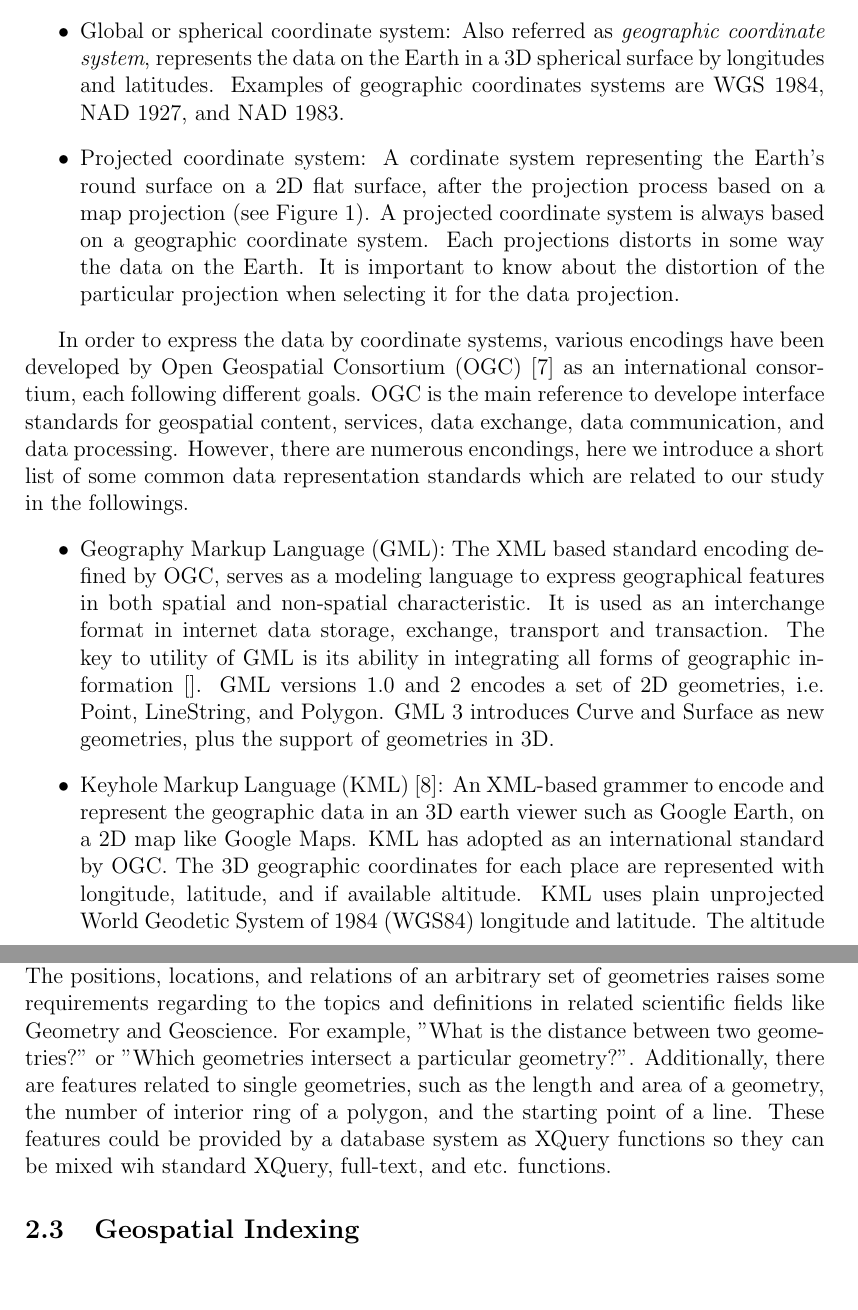
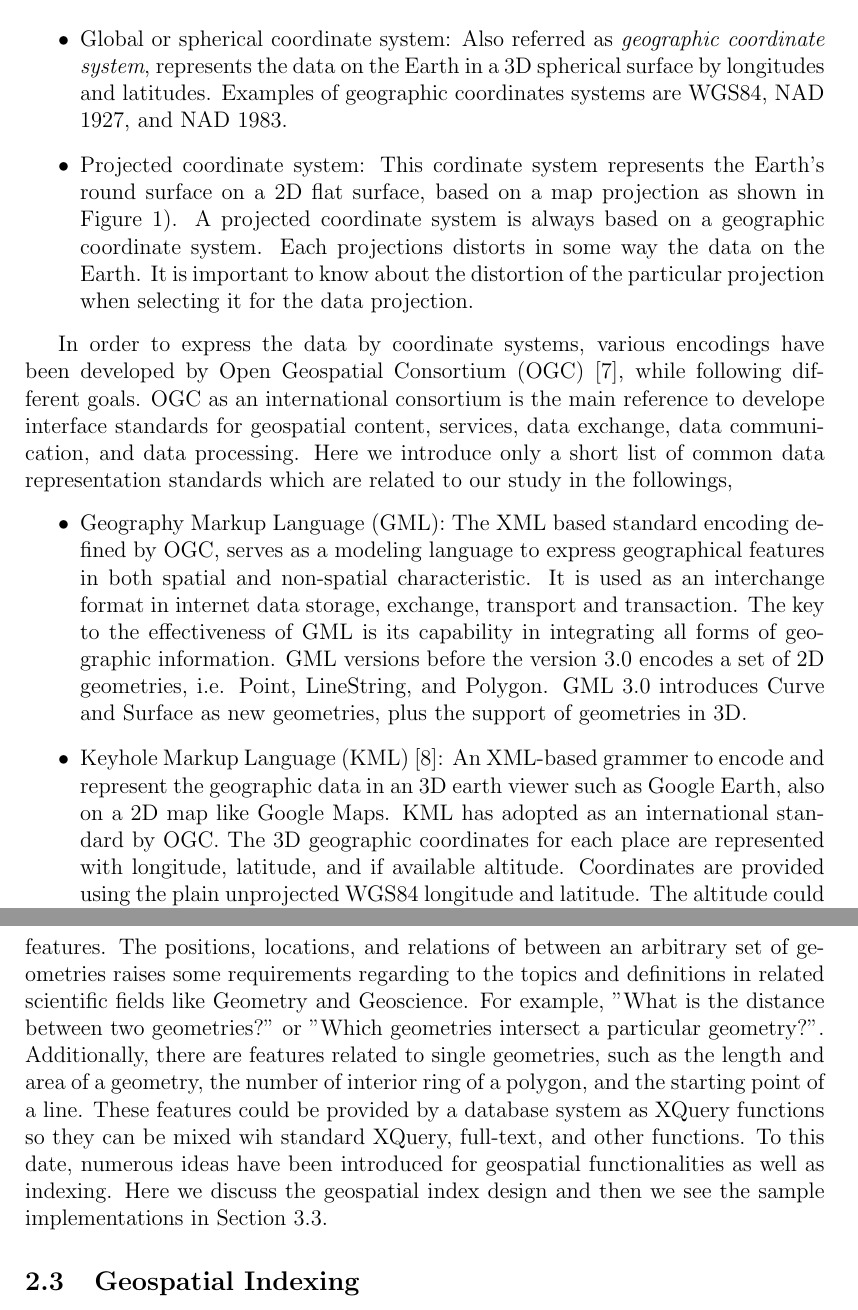
Before and after one commit to Masoumeh/MasterThesis, a LaTeX document (writing/Tex/GeoSpatialinBaseX.tex): two parts of pages 7 and 9 of 53, joined at a grey line, cut so that both start at the same text, the shorter picture padded with empty space. Compiled offline with pdfLaTeX.

Commit message:
review 1

```diff
--- a/writing/Tex/GeoSpatialinBaseX.tex
+++ b/writing/Tex/GeoSpatialinBaseX.tex
@@ -157,9 +156,9 @@ In geographic information systems (GIS) coordinate systems are categorized in tw
 %http://guides.scholarsportal.info/content.php?pid=242877&sid=2563323
 %http://www.gps.caltech.edu/gislab/HowTo/ESRI%20-%20Map%20Projections.pdf
 \begin{itemize}
-\item Global or spherical coordinate system: Also referred as \textit{geographic coordinate system}, represents the data on the Earth in a 3D spherical surface by longitudes and latitudes. Examples of geographic coordinates systems are WGS 1984, NAD 1927, and NAD 1983.
-
-\item Projected coordinate system: A cordinate system representing the Earth's round surface on a 2D flat surface, after the projection process based on a map projection (see Figure~\ref{figproject}). A projected coordinate system is always based on a geographic coordinate system. Each projections distorts in some way the data on the Earth. It is important to know about the distortion of the particular projection when selecting it for the data projection. %http://guides.scholarsportal.info/content.php?pid=242877&sid=2563323
+\item Global or spherical coordinate system: Also referred as \textit{geographic coordinate system}, represents the data on the Earth in a 3D spherical surface by longitudes and latitudes. Examples of geographic coordinates systems are WGS84, NAD 1927, and NAD 1983.
+
+\item Projected coordinate system: This cordinate system represents the Earth's round surface on a 2D flat surface, based on a map projection as shown in Figure~\ref{figproject}). A projected coordinate system is always based on a geographic coordinate system. Each projections distorts in some way the data on the Earth. It is important to know about the distortion of the particular projection when selecting it for the data projection. %http://guides.scholarsportal.info/content.php?pid=242877&sid=2563323
 %source for image: https://developer.apple.com/library/ios/documentation/userexperience/conceptual/LocationAwarenessPG/LocationAwarenessPG.pdf
 \end{itemize}
 
@@ -170,17 +169,17 @@ In geographic information systems (GIS) coordinate systems are categorized in tw
 \label{figproject}
 \end{figure}
 
-In order to express the data by coordinate systems, various encodings have been developed by Open Geospatial Consortium (OGC)~\cite{ogc} as an international consortium, each following different goals. OGC is the main reference to develope interface standards for geospatial content, services, data exchange, data communication, and data processing. However, there are numerous encondings, here we introduce a short list of some common data representation standards which are related to our study in the followings.
+In order to express the data by coordinate systems, various encodings have been developed by Open Geospatial Consortium (OGC)~\cite{ogc}, while following different goals. OGC  as an international consortium is the main reference to develope interface standards for geospatial content, services, data exchange, data communication, and data processing. Here we introduce only a short list of common data representation standards which are related to our study in the followings,
 %Additionally, there are terms for representing a geospatial data which a list of them is as follows,
 \begin{itemize}
 
 %\item Geometry: A geometry is a datatype to represent a location or a region.
 %TODO \item: encodings, baghiye subitem bashan (http://www.digitalpreservation.gov/formats/fdd/gis_fdd.shtml)
 
-\item Geography Markup Language (GML): The XML based standard encoding defined by OGC, serves as a modeling language to express geographical features in both spatial and non-spatial characteristic. It is used as an interchange format in internet data storage, exchange, transport and transaction. The key to utility of GML is its ability in integrating all forms of geographic information []. %TODO:ref az wikipedia!.
-GML versions 1.0 and 2 encodes a set of 2D geometries, i.e. Point, LineString, and Polygon. GML 3 introduces Curve and Surface as new geometries, plus the support of geometries in 3D.
-
-\item Keyhole Markup Language (KML)~\cite{kml}: An XML-based grammer to encode and represent the geographic data in an 3D earth viewer such as Google Earth, on a 2D map like Google Maps. KML has adopted as an international standard by OGC. The 3D geographic coordinates for each place are represented with longitude, latitude, and if available altitude. KML uses plain unprojected World Geodetic System of 1984 (WGS84) longitude and latitude. The altitude could be omitted and assumed as $0$. KML mainly focuses on visualizations and expresses what and how to show. Code~\ref{kml} shows a sample data in KML.
+\item Geography Markup Language (GML): The XML based standard encoding defined by OGC, serves as a modeling language to express geographical features in both spatial and non-spatial characteristic. It is used as an interchange format in internet data storage, exchange, transport and transaction. The key to the effectiveness of GML is its capability in integrating all forms of geographic information. %TODO:ref az wikipedia!.
+GML versions before the version 3.0 encodes a set of 2D geometries, i.e. Point, LineString, and Polygon. GML 3.0 introduces Curve and Surface as new geometries, plus the support of geometries in 3D.
+
+\item Keyhole Markup Language (KML)~\cite{kml}: An XML-based grammer to encode and represent the geographic data in an 3D earth viewer such as Google Earth, also on a 2D map like Google Maps. KML has adopted as an international standard by OGC. The 3D geographic coordinates for each place are represented with longitude, latitude, and if available altitude. Coordinates are provided using the plain unprojected WGS84 longitude and latitude. The altitude could be omitted and assumed as $0$. KML mainly focuses on visualizations and expresses what and how to show. Code~\ref{kml} shows a sample data in KML.
 \vspace{10px}
 \begin{fakeXML}[label=kml,caption=A simple KML example representing a Point]
 <?xml version="1.0" encoding="UTF-8"?>
@@ -223,6 +222,8 @@ As a powerful platform independent XML grammar introduced by GIS community(OGC),
 %TODO:In classic relational databases,... In XML native databases, geospatial data are handled ...
 
-In addition to general functions and features on the structure of GML data, geospatial concepts and requirements could be included in the native XML databases. To start with, the GML elements should be read and treated as geometries. Therefore, just the string information is not enough to satisfy the geospatial features. The positions, locations, and relations of an arbitrary set of geometries raises some requirements regarding to the topics and definitions in related scientific fields like Geometry and Geoscience. For example, "What is the distance between two geometries?" or "Which geometries intersect a particular geometry?". Additionally, there are features related to single geometries, such as the length and area of a geometry, the number of interior ring of a polygon, and the starting point of a line. These features could be provided by a database system as XQuery functions so they can be mixed wih standard XQuery, full-text, and etc. functions.
+In addition to the general functions and features on the structure of GML data, geospatial concepts and requirements could be included in the native XML databases. To start with, the GML elements should be read and treated as geometries. Therefore, the string information is not enough to satisfy the geospatial features. The positions, locations, and relations of between an arbitrary set of geometries raises some requirements regarding to the topics and definitions in related scientific fields like Geometry and Geoscience. For example, "What is the distance between two geometries?" or "Which geometries intersect a particular geometry?". Additionally, there are features related to single geometries, such as the length and area of a geometry, the number of interior ring of a polygon, and the starting point of a line. These features could be provided by a database system as XQuery functions so they can be mixed wih standard XQuery, full-text, and other functions.
+To this date, numerous ideas have been introduced for geospatial functionalities as well as indexing. Here we discuss the geospatial index design and then we see the sample implementations in Section~\ref{s.dbs}.
+%In order to investigate the related functionalities we start with the existing approaches in the indexing and the
 
 %Indeed in a database system the features related to a set of geometries are of more importance ...................
 %TODO: We then present spatial comparisons as XQuery functions
```
Also changed, not shown: writing/Tex/refs.bib (+3 -2 lines), writing/Tex/GeoSpatialinBaseX.tex (21 more changed lines).
